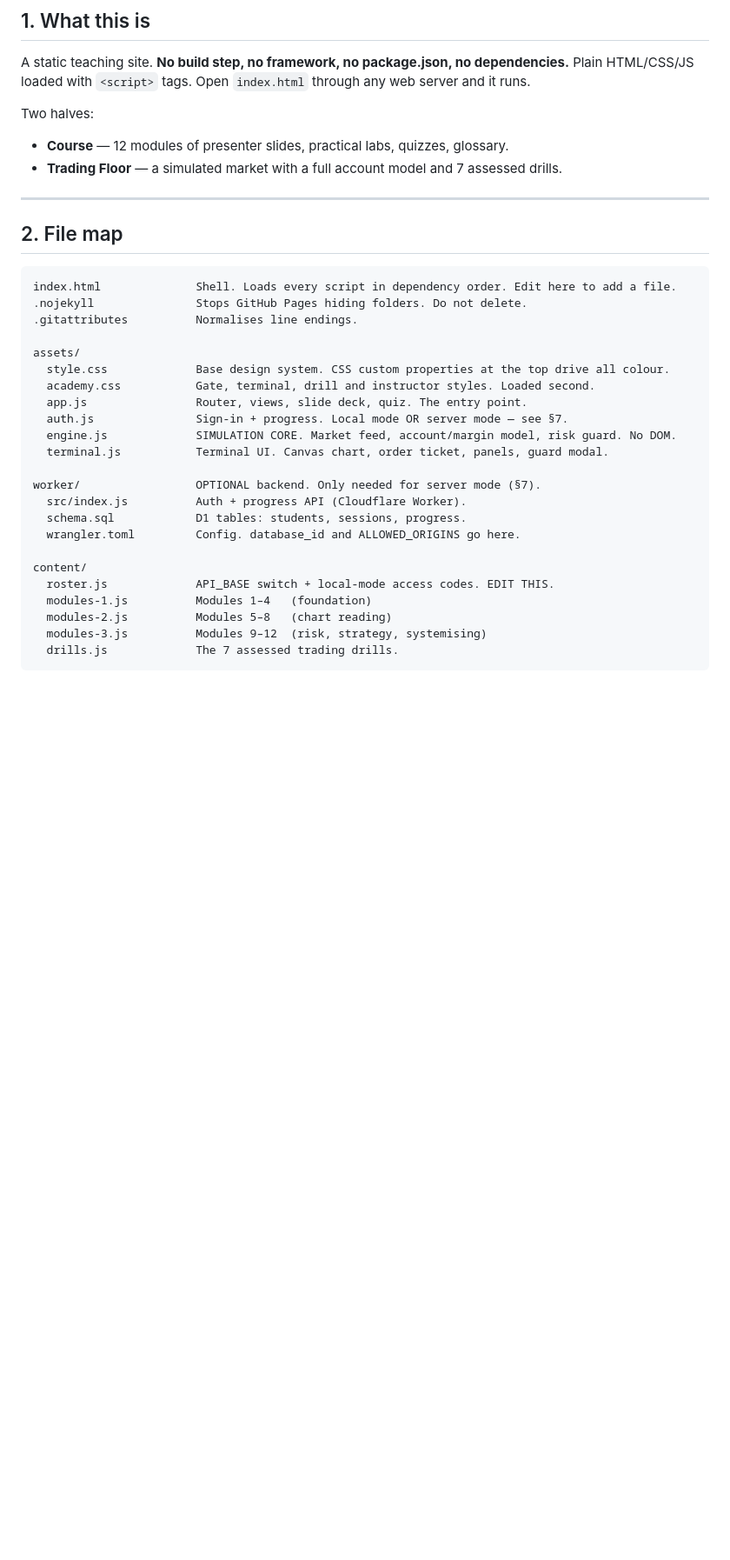
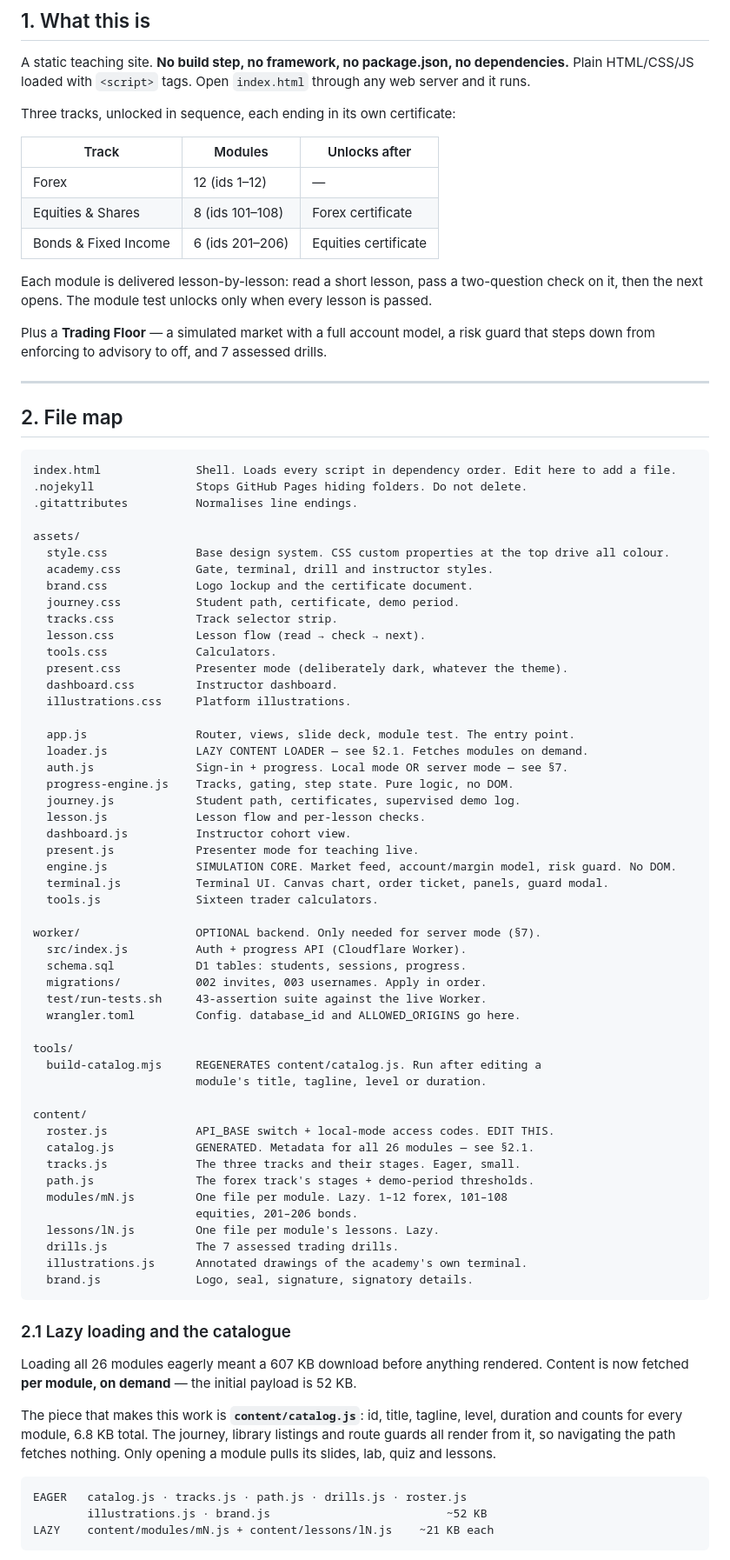
Before and after one commit to n1forexacademy/n1forexacademy.github.io, a Markdown page: ARCHITECTURE.md, the part around one of its changes. Shown at 87% size. GitHub-like rendering; blank space fills up the shorter version.

````diff
--- a/ARCHITECTURE.md
+++ b/ARCHITECTURE.md
@@ -13,10 +13,19 @@ simulator works, how to add content, what the access gate is and is not, and how
 A static teaching site. **No build step, no framework, no package.json, no dependencies.**
 Plain HTML/CSS/JS loaded with `<script>` tags. Open `index.html` through any web server and it runs.
 
-Two halves:
+Three tracks, unlocked in sequence, each ending in its own certificate:
 
-- **Course** — 12 modules of presenter slides, practical labs, quizzes, glossary.
-- **Trading Floor** — a simulated market with a full account model and 7 assessed drills.
+| Track | Modules | Unlocks after |
+|---|---|---|
+| Forex | 12 (ids 1–12) | — |
+| Equities & Shares | 8 (ids 101–108) | Forex certificate |
+| Bonds & Fixed Income | 6 (ids 201–206) | Equities certificate |
+
+Each module is delivered lesson-by-lesson: read a short lesson, pass a two-question check on it,
+then the next opens. The module test unlocks only when every lesson is passed.
+
+Plus a **Trading Floor** — a simulated market with a full account model, a risk guard that steps
+down from enforcing to advisory to off, and 7 assessed drills.
 
 ---
 
@@ -29,21 +38,65 @@ index.html              Shell. Loads every script in dependency order. Edit here
 
 assets/
   style.css             Base design system. CSS custom properties at the top drive all colour.
-  academy.css           Gate, terminal, drill and instructor styles. Loaded second.
-  app.js                Router, views, slide deck, quiz. The entry point.
+  academy.css           Gate, terminal, drill and instructor styles.
+  brand.css             Logo lockup and the certificate document.
+  journey.css           Student path, certificate, demo period.
+  tracks.css            Track selector strip.
+  lesson.css            Lesson flow (read → check → next).
+  tools.css             Calculators.
+  present.css           Presenter mode (deliberately dark, whatever the theme).
+  dashboard.css         Instructor dashboard.
+  illustrations.css     Platform illustrations.
+
+  app.js                Router, views, slide deck, module test. The entry point.
+  loader.js             LAZY CONTENT LOADER — see §2.1. Fetches modules on demand.
   auth.js               Sign-in + progress. Local mode OR server mode — see §7.
+  progress-engine.js    Tracks, gating, step state. Pure logic, no DOM.
+  journey.js            Student path, certificates, supervised demo log.
+  lesson.js             Lesson flow and per-lesson checks.
+  dashboard.js          Instructor cohort view.
+  present.js            Presenter mode for teaching live.
   engine.js             SIMULATION CORE. Market feed, account/margin model, risk guard. No DOM.
   terminal.js           Terminal UI. Canvas chart, order ticket, panels, guard modal.
+  tools.js              Sixteen trader calculators.
 
 worker/                 OPTIONAL backend. Only needed for server mode (§7).
   src/index.js          Auth + progress API (Cloudflare Worker).
   schema.sql            D1 tables: students, sessions, progress.
+  migrations/           002 invites, 003 usernames. Apply in order.
+  test/run-tests.sh     43-assertion suite against the live Worker.
   wrangler.toml         Config. database_id and ALLOWED_ORIGINS go here.
+
+tools/
+  build-catalog.mjs     REGENERATES content/catalog.js. Run after editing a
+                        module's title, tagline, level or duration.
 
 content/
   roster.js             API_BASE switch + local-mode access codes. EDIT THIS.
-  modules-1.js          Modules 1–4   (foundation)
-  modules-2.js          Modules 5–8   (chart reading)
-  modules-3.js          Modules 9–12  (risk, strategy, systemising)
+  catalog.js            GENERATED. Metadata for all 26 modules — see §2.1.
+  tracks.js             The three tracks and their stages. Eager, small.
+  path.js               The forex track's stages + demo-period thresholds.
+  modules/mN.js         One file per module. Lazy. 1–12 forex, 101–108
+                        equities, 201–206 bonds.
+  lessons/lN.js         One file per module's lessons. Lazy.
   drills.js             The 7 assessed trading drills.
+  illustrations.js      Annotated drawings of the academy's own terminal.
+  brand.js              Logo, seal, signature, signatory details.
 ```
+
+### 2.1 Lazy loading and the catalogue
+
+Loading all 26 modules eagerly meant a 607 KB download before anything rendered.
+Content is now fetched **per module, on demand** — the initial payload is 52 KB.
+
+The piece that makes this work is **`content/catalog.js`**: id, title, tagline,
+level, duration and counts for every module, 6.8 KB total. The journey, library
+listings and route guards all render from it, so navigating the path fetches
+nothing. Only opening a module pulls its slides, lab, quiz and lessons.
+
+```
+EAGER   catalog.js · tracks.js · path.js · drills.js · roster.js
+        illustrations.js · brand.js                          ~52 KB
+LAZY    content/modules/mN.js + content/lessons/lN.js    ~21 KB each
+```
+
````
Also changed, not shown: other parts of ARCHITECTURE.md (+43 -5 lines), README.md (+3 -1 lines).
